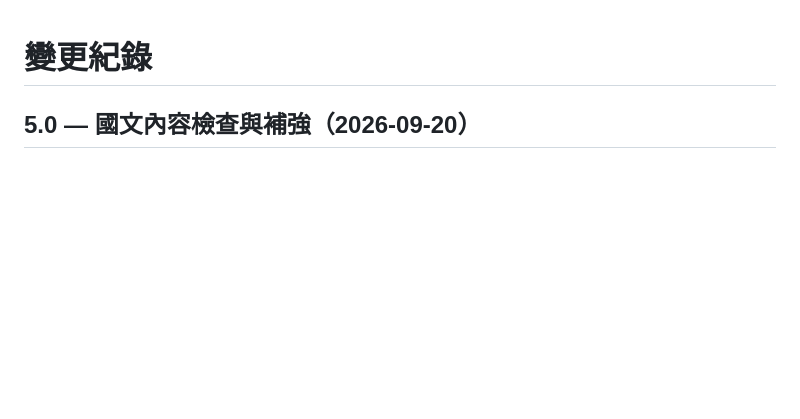
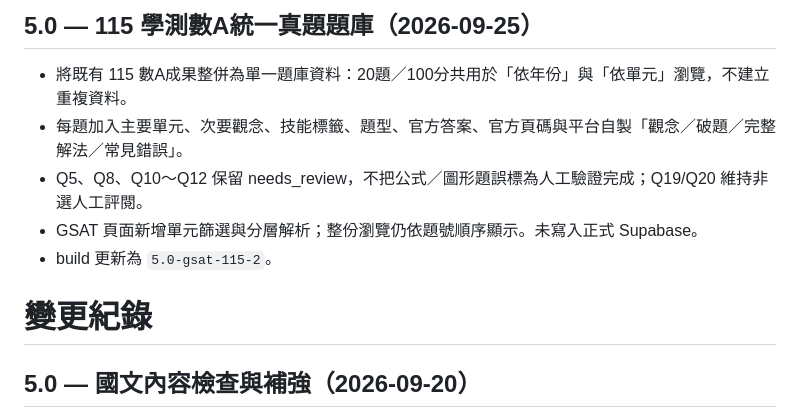
Before and after one commit to kenny17go/high-school-review, a Markdown page: CHANGELOG.md, the part around the change. Rendered like a GitHub page; blank space fills up the shorter version.

Commit message:
V5.0 document unified GSAT bank

```diff
--- a/CHANGELOG.md
+++ b/CHANGELOG.md
@@ -1,3 +1,11 @@
+## 5.0 — 115 學測數A統一真題題庫（2026-09-25）
+
+- 將既有 115 數A成果整併為單一題庫資料：20題／100分共用於「依年份」與「依單元」瀏覽，不建立重複資料。
+- 每題加入主要單元、次要觀念、技能標籤、題型、官方答案、官方頁碼與平台自製「觀念／破題／完整解法／常見錯誤」。
+- Q5、Q8、Q10～Q12 保留 needs_review，不把公式／圖形題誤標為人工驗證完成；Q19/Q20 維持非選人工評閱。
+- GSAT 頁面新增單元篩選與分層解析；整份瀏覽仍依題號順序顯示。未寫入正式 Supabase。
+- build 更新為 `5.0-gsat-115-2`。
+
 # 變更紀錄
 
 ## 5.0 — 國文內容檢查與補強（2026-09-20）
```
